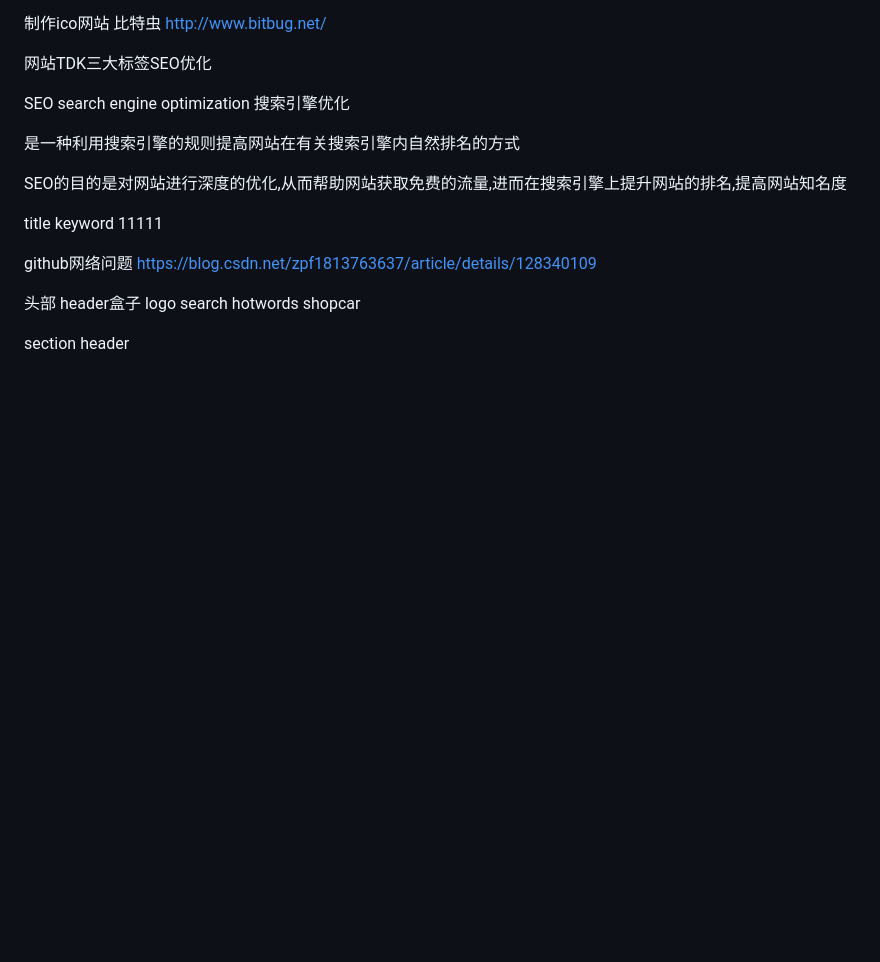
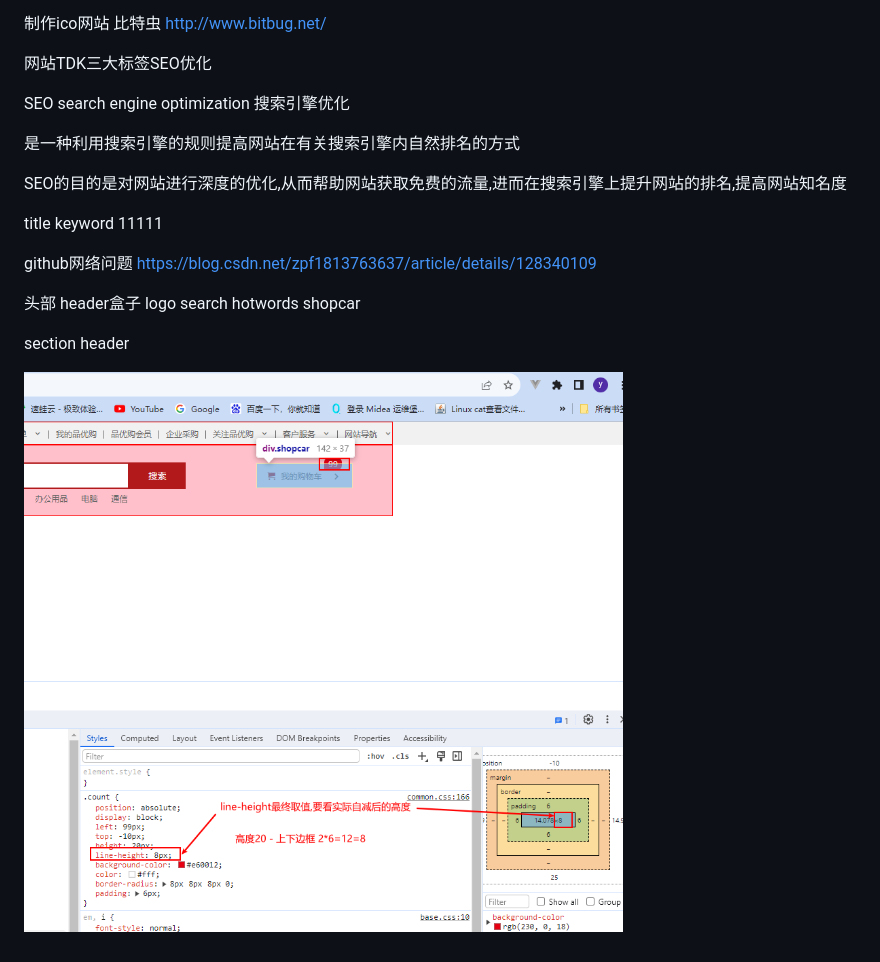
Before and after one commit to ohuang40/pin_you_gou_shoping, a Markdown page: 品有够学习.md, the part around the change. Rendered like a GitHub page; pictures changed too: image.png (added); blank space fills up the shorter version.

Commit message:
box-sizing:border-box设置行高方法

```diff
--- a/品有够学习.md
+++ b/品有够学习.md
@@ -100,3 +100,5 @@ title keyword 11111
 
 section
 header
+
+![使用box-sizing:border-box,要文字上下居中设置行高方法](image.png)
```
